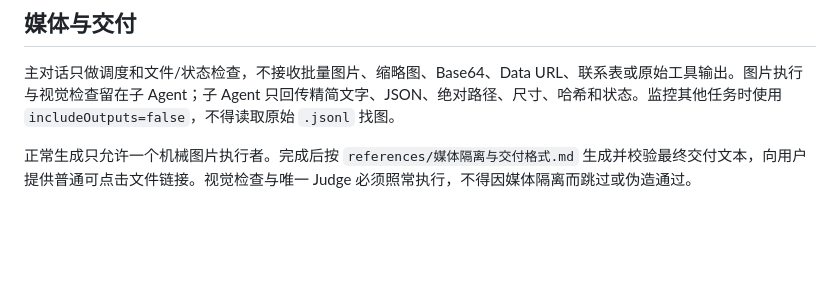
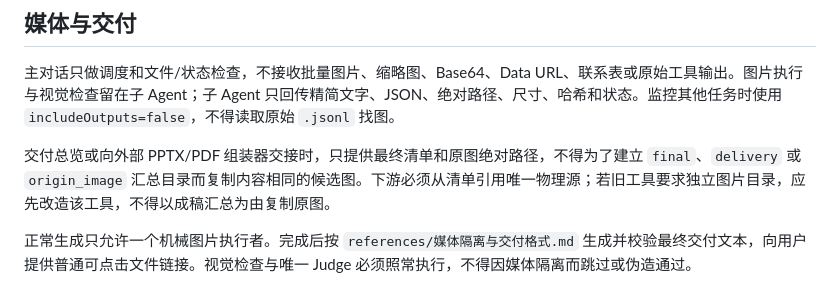
Before and after one commit to shiyuren1985-shawn/shawn-ppt-studio, a Markdown page: SKILL.md, the part around the change. Rendered like a GitHub page; blank space fills up the shorter version.

Commit message:
Squashed '.agents/skills/shawn-ppt-image/' changes from 8a04c28..2367d12
2367d12 Avoid duplicate images in delivery handoffs

git-subtree-dir: .agents/skills/shawn-ppt-image
git-subtree-split: 2367d1245bbdb9603cb226daa39f174bf8c2f72e

```diff
--- a/SKILL.md
+++ b/SKILL.md
@@ -63,4 +63,6 @@ Fast8 分阶段读取：
 
 主对话只做调度和文件/状态检查，不接收批量图片、缩略图、Base64、Data URL、联系表或原始工具输出。图片执行与视觉检查留在子 Agent；子 Agent 只回传精简文字、JSON、绝对路径、尺寸、哈希和状态。监控其他任务时使用 `includeOutputs=false`，不得读取原始 `.jsonl` 找图。
 
+交付总览或向外部 PPTX/PDF 组装器交接时，只提供最终清单和原图绝对路径，不得为了建立 `final`、`delivery` 或 `origin_image` 汇总目录而复制内容相同的候选图。下游必须从清单引用唯一物理源；若旧工具要求独立图片目录，应先改造该工具，不得以成稿汇总为由复制原图。
+
 正常生成只允许一个机械图片执行者。完成后按 `references/媒体隔离与交付格式.md` 生成并校验最终交付文本，向用户提供普通可点击文件链接。视觉检查与唯一 Judge 必须照常执行，不得因媒体隔离而跳过或伪造通过。
```
